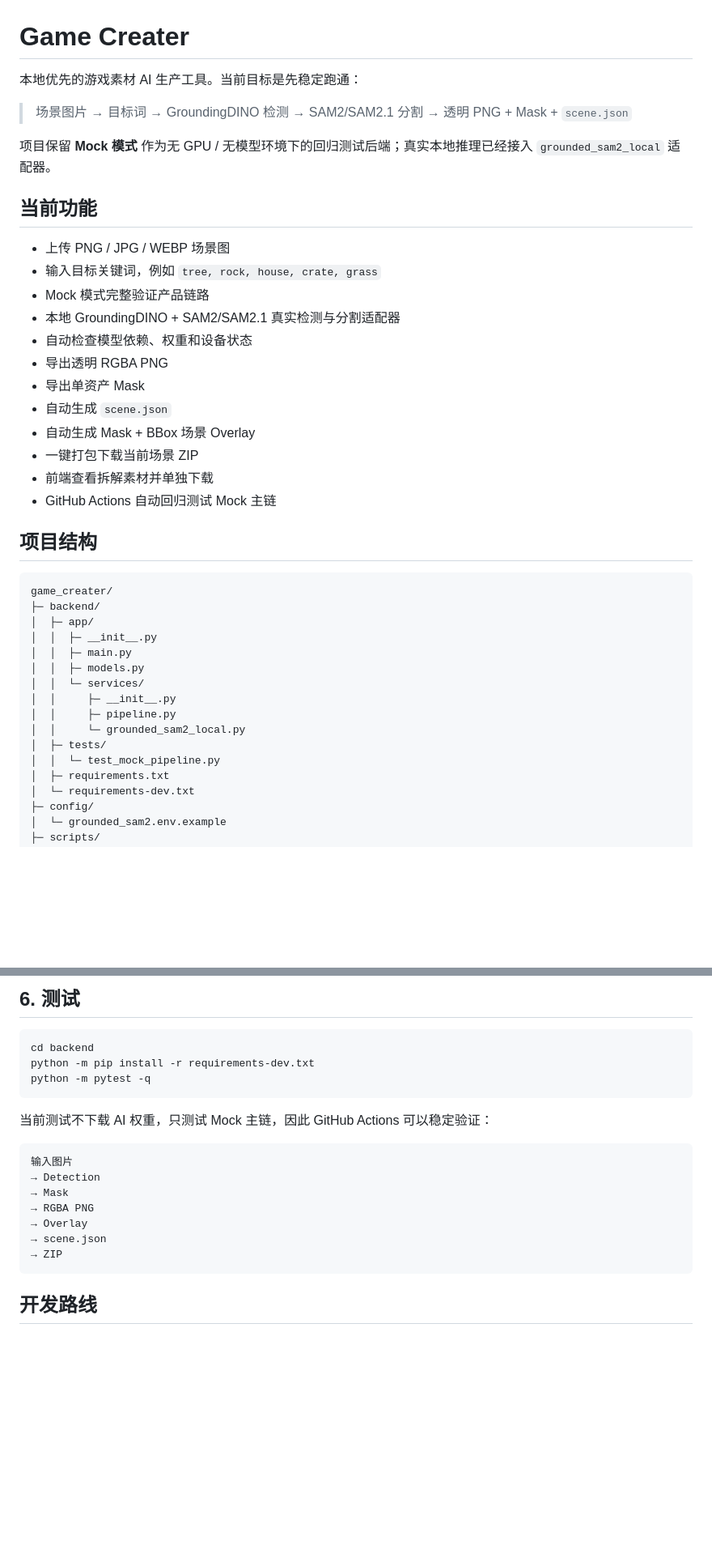
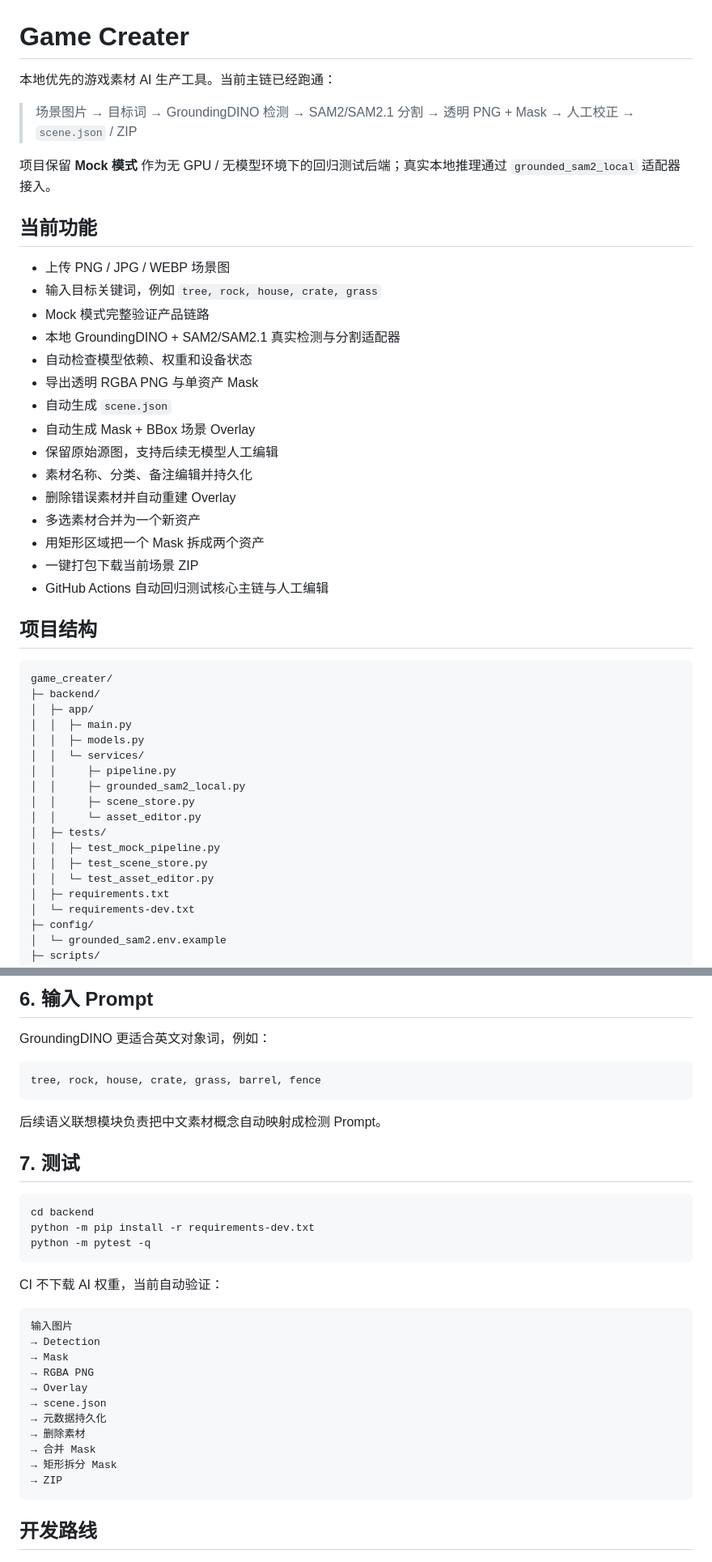
Before and after one commit to Jiac0726/game_creater, a Markdown page: README.md, 2 parts joined by grey strips. Shown at 81% size. GitHub-like rendering; blank space fills up the shorter version.

````diff
--- a/README.md
+++ b/README.md
@@ -1,10 +1,10 @@
 # Game Creater
 
-本地优先的游戏素材 AI 生产工具。当前目标是先稳定跑通：
+本地优先的游戏素材 AI 生产工具。当前主链已经跑通：
 
-> 场景图片 → 目标词 → GroundingDINO 检测 → SAM2/SAM2.1 分割 → 透明 PNG + Mask + `scene.json`
+> 场景图片 → 目标词 → GroundingDINO 检测 → SAM2/SAM2.1 分割 → 透明 PNG + Mask → 人工校正 → `scene.json` / ZIP
 
-项目保留 **Mock 模式** 作为无 GPU / 无模型环境下的回归测试后端；真实本地推理已经接入 `grounded_sam2_local` 适配器。
+项目保留 **Mock 模式** 作为无 GPU / 无模型环境下的回归测试后端；真实本地推理通过 `grounded_sam2_local` 适配器接入。
 
 ## 当前功能
 
@@ -13,13 +13,16 @@
 - Mock 模式完整验证产品链路
 - 本地 GroundingDINO + SAM2/SAM2.1 真实检测与分割适配器
 - 自动检查模型依赖、权重和设备状态
-- 导出透明 RGBA PNG
-- 导出单资产 Mask
+- 导出透明 RGBA PNG 与单资产 Mask
 - 自动生成 `scene.json`
 - 自动生成 Mask + BBox 场景 Overlay
+- 保留原始源图，支持后续无模型人工编辑
+- 素材名称、分类、备注编辑并持久化
+- 删除错误素材并自动重建 Overlay
+- 多选素材合并为一个新资产
+- 用矩形区域把一个 Mask 拆成两个资产
 - 一键打包下载当前场景 ZIP
-- 前端查看拆解素材并单独下载
-- GitHub Actions 自动回归测试 Mock 主链
+- GitHub Actions 自动回归测试核心主链与人工编辑
 
 ## 项目结构
 
@@ -27,15 +30,17 @@
 game_creater/
 ├─ backend/
 │  ├─ app/
-│  │  ├─ __init__.py
 │  │  ├─ main.py
 │  │  ├─ models.py
 │  │  └─ services/
-│  │     ├─ __init__.py
 │  │     ├─ pipeline.py
-│  │     └─ grounded_sam2_local.py
+│  │     ├─ grounded_sam2_local.py
+│  │     ├─ scene_store.py
+│  │     └─ asset_editor.py
 │  ├─ tests/
-│  │  └─ test_mock_pipeline.py
+│  │  ├─ test_mock_pipeline.py
+│  │  ├─ test_scene_store.py
+│  │  └─ test_asset_editor.py
 │  ├─ requirements.txt
 │  └─ requirements-dev.txt
 ├─ config/
@@ -235,5 +238,15 @@ GET /api/v1/scenes/<scene_id>/export.zip
 
-## 6. 测试
+## 6. 输入 Prompt
+
+GroundingDINO 更适合英文对象词，例如：
+
+```text
+tree, rock, house, crate, grass, barrel, fence
+```
+
+后续语义联想模块负责把中文素材概念自动映射成检测 Prompt。
+
+## 7. 测试
 
 ```bash
 cd backend
@@ -241,7 +254,7 @@ python -m pip install -r requirements-dev.txt
 python -m pytest -q
 ```
 
-当前测试不下载 AI 权重，只测试 Mock 主链，因此 GitHub Actions 可以稳定验证：
+CI 不下载 AI 权重，当前自动验证：
 
 ```text
 输入图片
@@ -250,6 +263,10 @@ python -m pytest -q
 → RGBA PNG
 → Overlay
 → scene.json
+→ 元数据持久化
+→ 删除素材
+→ 合并 Mask
+→ 矩形拆分 Mask
 → ZIP
 ```
 
````
Also changed, not shown: other parts of README.md (+62 -62 lines).
